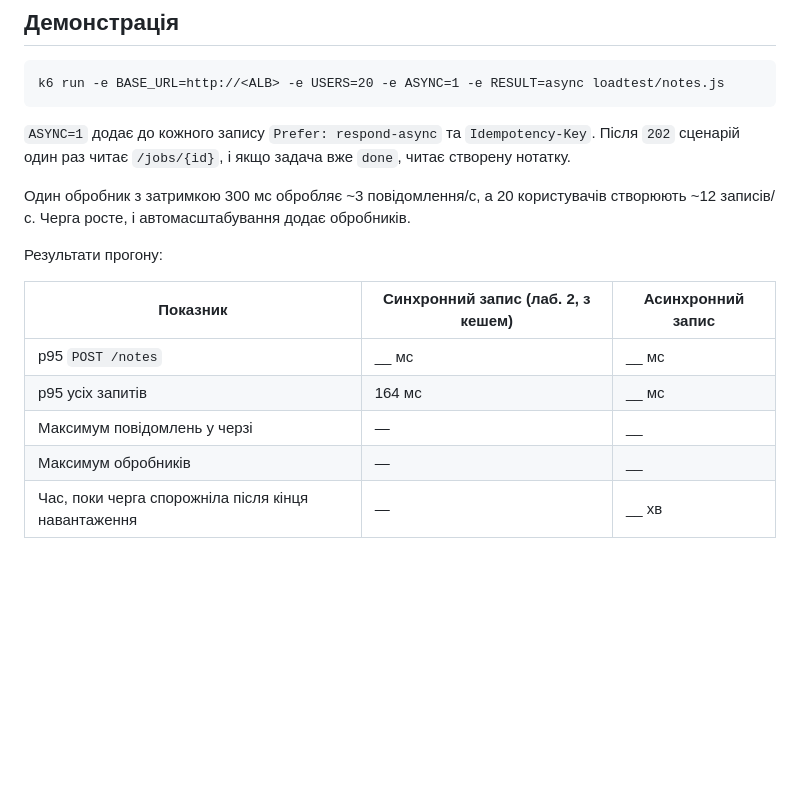
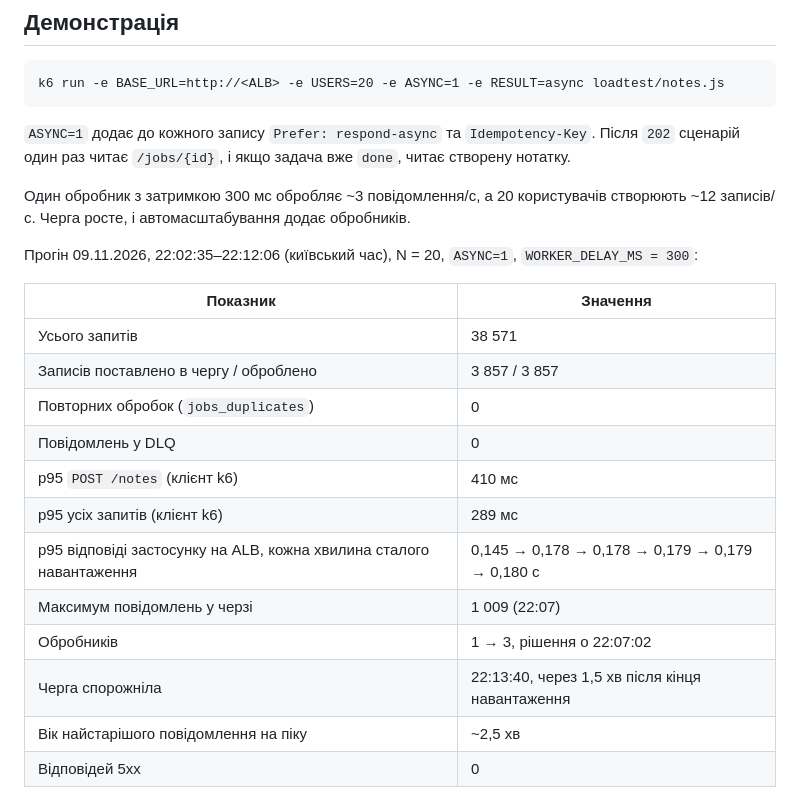
Before and after one commit to koanasta/cloud_lab1, a Markdown page: docs/QUEUE.md, the part around one of its changes. Rendered like a GitHub page; blank space fills up the shorter version.

```diff
--- a/docs/QUEUE.md
+++ b/docs/QUEUE.md
@@ -46,13 +46,20 @@ k6 run -e BASE_URL=http://<ALB> -e USERS=20 -e ASYNC=1 -e RESULT=async loadtest/
 
 Один обробник з затримкою 300 мс обробляє ~3 повідомлення/с, а 20 користувачів створюють ~12 записів/с. Черга росте, і автомасштабування додає обробників.
 
-Результати прогону:
+Прогін 09.11.2026, 22:02:35–22:12:06 (київський час), N = 20, `ASYNC=1`, `WORKER_DELAY_MS = 300`:
 
-| Показник | Синхронний запис (лаб. 2, з кешем) | Асинхронний запис |
-|---|---|---|
-| p95 `POST /notes` | __ мс | __ мс |
-| p95 усіх запитів | 164 мс | __ мс |
-| Максимум повідомлень у черзі | — | __ |
-| Максимум обробників | — | __ |
-| Час, поки черга спорожніла після кінця навантаження | — | __ хв |
+| Показник | Значення |
+|---|---|
+| Усього запитів | 38 571 |
+| Записів поставлено в чергу / оброблено | 3 857 / 3 857 |
+| Повторних обробок (`jobs_duplicates`) | 0 |
+| Повідомлень у DLQ | 0 |
+| p95 `POST /notes` (клієнт k6) | 410 мс |
+| p95 усіх запитів (клієнт k6) | 289 мс |
+| p95 відповіді застосунку на ALB, кожна хвилина сталого навантаження | 0,145 → 0,178 → 0,178 → 0,179 → 0,179 → 0,180 с |
+| Максимум повідомлень у черзі | 1 009 (22:07) |
+| Обробників | 1 → 3, рішення о 22:07:02 |
+| Черга спорожніла | 22:13:40, через 1,5 хв після кінця навантаження |
+| Вік найстарішого повідомлення на піку | ~2,5 хв |
+| Відповідей 5xx | 0 |
 
```
Also changed, not shown: other parts of docs/QUEUE.md (+13 -2 lines), docs/IDEMPOTENCY.md (+12 -1 lines), docs/img/queue-run-queue.png (added), docs/img/queue-run.png (added), 1 other file.
